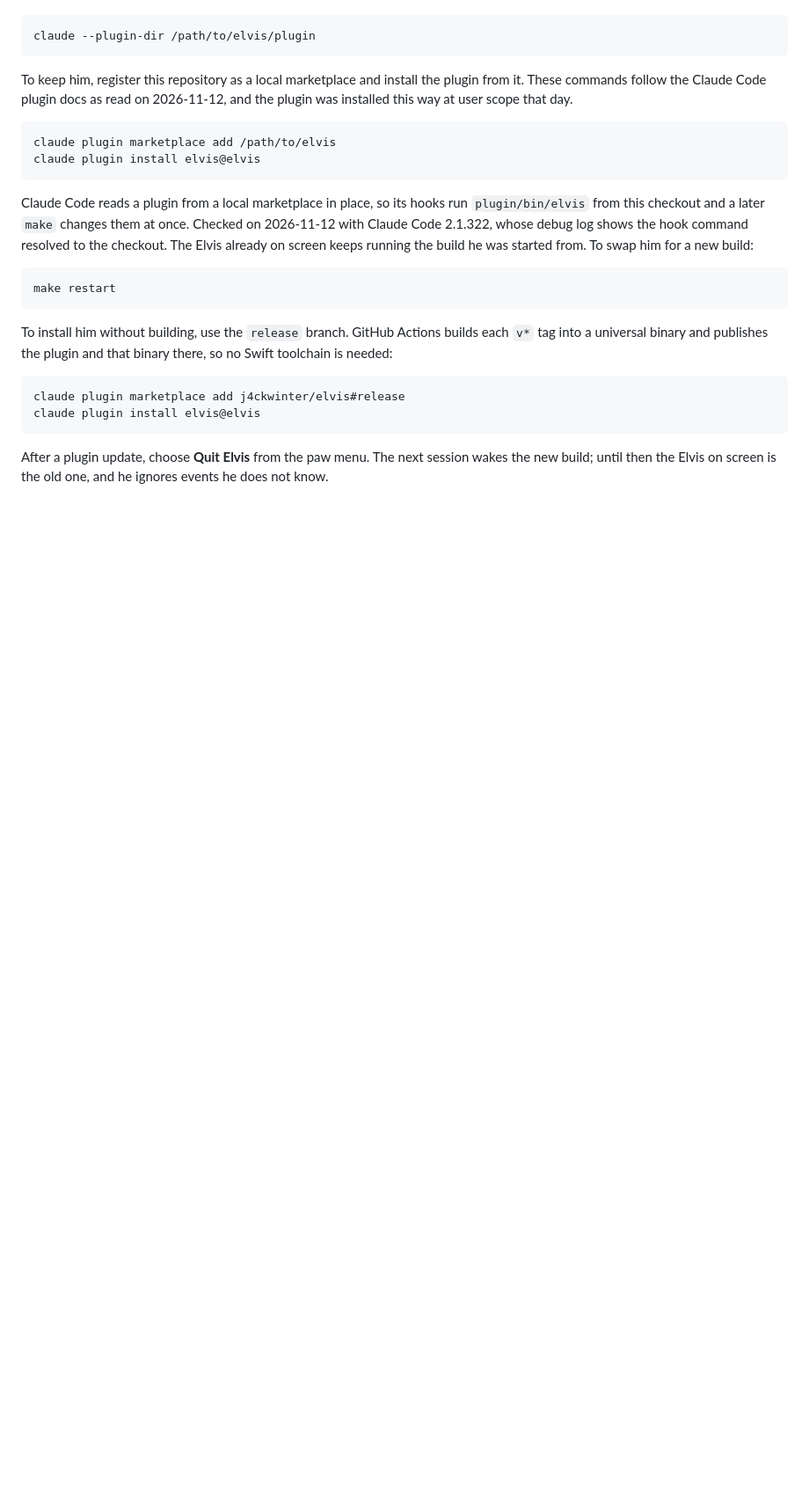
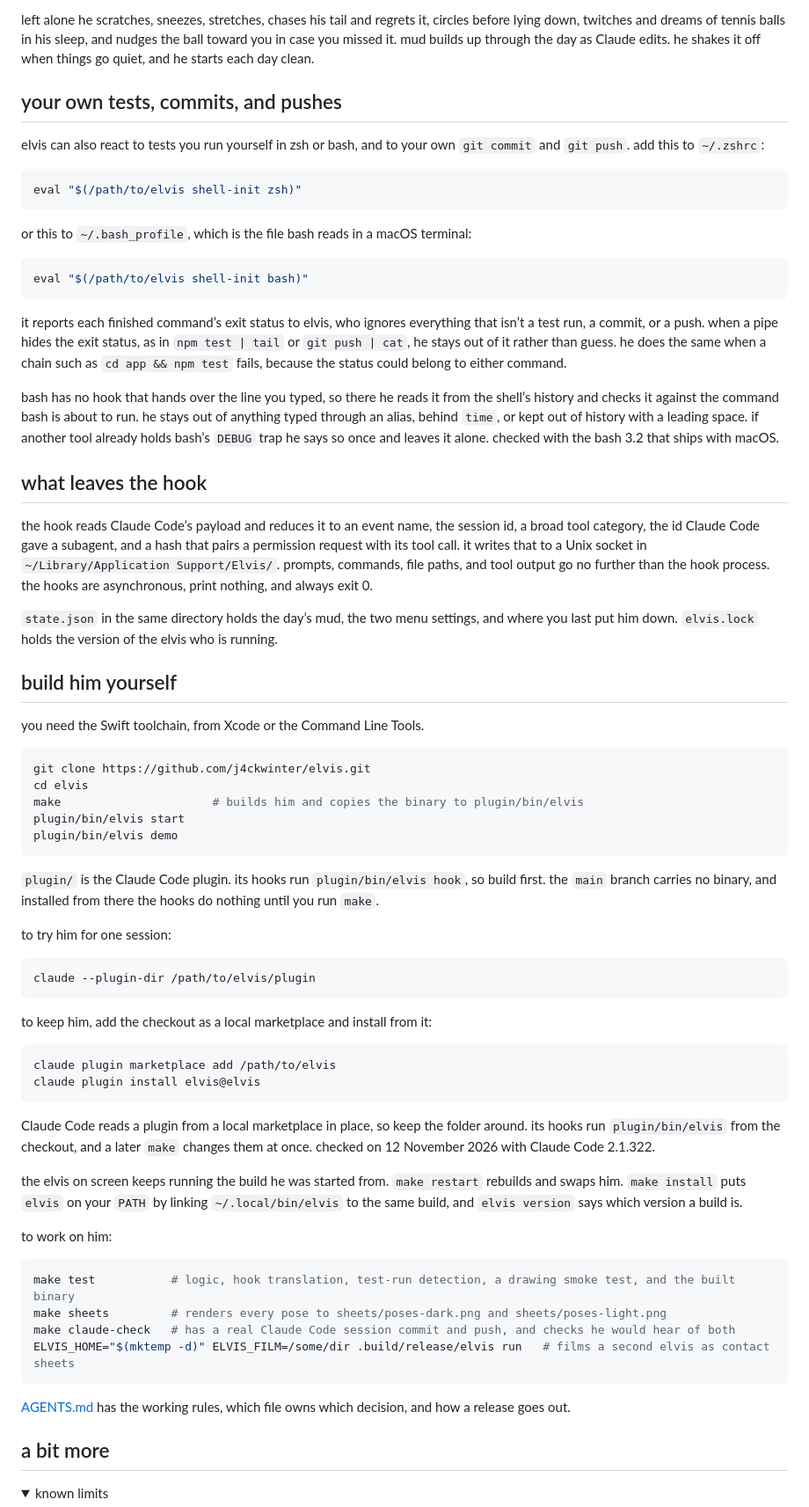
Before and after one commit to j4ckwinter/elvis, a Markdown page: README.md, the part around one of its changes. Shown at 88% size. Drawn GitHub-style; folded sections open; blank space fills up the shorter version.

````diff
--- a/README.md
+++ b/README.md
@@ -28,27 +56,73 @@ For one session:
+left alone he scratches, sneezes, stretches, chases his tail and regrets it, circles before lying down, twitches and dreams of tennis balls in his sleep, and nudges the ball toward you in case you missed it. mud builds up through the day as Claude edits. he shakes it off when things go quiet, and he starts each day clean.
+
+## your own tests, commits, and pushes
+
+elvis can also react to tests you run yourself in zsh or bash, and to your own `git commit` and `git push`. add this to `~/.zshrc`:
+
+```sh
+eval "$(/path/to/elvis shell-init zsh)"
+```
+
+or this to `~/.bash_profile`, which is the file bash reads in a macOS terminal:
+
+```sh
+eval "$(/path/to/elvis shell-init bash)"
+```
+
+it reports each finished command’s exit status to elvis, who ignores everything that isn’t a test run, a commit, or a push. when a pipe hides the exit status, as in `npm test | tail` or `git push | cat`, he stays out of it rather than guess. he does the same when a chain such as `cd app && npm test` fails, because the status could belong to either command.
+
+bash has no hook that hands over the line you typed, so there he reads it from the shell’s history and checks it against the command bash is about to run. he stays out of anything typed through an alias, behind `time`, or kept out of history with a leading space. if another tool already holds bash’s `DEBUG` trap he says so once and leaves it alone. checked with the bash 3.2 that ships with macOS.
+
+## what leaves the hook
+
+the hook reads Claude Code’s payload and reduces it to an event name, the session id, a broad tool category, the id Claude Code gave a subagent, and a hash that pairs a permission request with its tool call. it writes that to a Unix socket in `~/Library/Application Support/Elvis/`. prompts, commands, file paths, and tool output go no further than the hook process. the hooks are asynchronous, print nothing, and always exit 0.
+
+`state.json` in the same directory holds the day’s mud, the two menu settings, and where you last put him down. `elvis.lock` holds the version of the elvis who is running.
+
+## build him yourself
+
+you need the Swift toolchain, from Xcode or the Command Line Tools.
+
+```sh
+git clone https://github.com/j4ckwinter/elvis.git
+cd elvis
+make                      # builds him and copies the binary to plugin/bin/elvis
+plugin/bin/elvis start
+plugin/bin/elvis demo
+```
+
+`plugin/` is the Claude Code plugin. its hooks run `plugin/bin/elvis hook`, so build first. the `main` branch carries no binary, and installed from there the hooks do nothing until you run `make`.
+
+to try him for one session:
 
 ```sh
 claude --plugin-dir /path/to/elvis/plugin
 ```
 
-To keep him, register this repository as a local marketplace and install the plugin from it. These commands follow the Claude Code plugin docs as read on 2026-11-12, and the plugin was installed this way at user scope that day.
+to keep him, add the checkout as a local marketplace and install from it:
 
 ```sh
 claude plugin marketplace add /path/to/elvis
 claude plugin install elvis@elvis
 ```
 
-Claude Code reads a plugin from a local marketplace in place, so its hooks run `plugin/bin/elvis` from this checkout and a later `make` changes them at once. Checked on 2026-11-12 with Claude Code 2.1.322, whose debug log shows the hook command resolved to the checkout. The Elvis already on screen keeps running the build he was started from. To swap him for a new build:
+Claude Code reads a plugin from a local marketplace in place, so keep the folder around. its hooks run `plugin/bin/elvis` from the checkout, and a later `make` changes them at once. checked on 12 November 2026 with Claude Code 2.1.322.
+
+the elvis on screen keeps running the build he was started from. `make restart` rebuilds and swaps him. `make install` puts `elvis` on your `PATH` by linking `~/.local/bin/elvis` to the same build, and `elvis version` says which version a build is.
+
+to work on him:
 
 ```sh
-make restart
+make test           # logic, hook translation, test-run detection, a drawing smoke test, and the built binary
+make sheets         # renders every pose to sheets/poses-dark.png and sheets/poses-light.png
+make claude-check   # has a real Claude Code session commit and push, and checks he would hear of both
+ELVIS_HOME="$(mktemp -d)" ELVIS_FILM=/some/dir .build/release/elvis run   # films a second elvis as contact sheets
 ```
 
-To install him without building, use the `release` branch. GitHub Actions builds each `v*` tag into a universal binary and publishes the plugin and that binary there, so no Swift toolchain is needed:
+[AGENTS.md](AGENTS.md) has the working rules, which file owns which decision, and how a release goes out.
 
-```sh
-claude plugin marketplace add j4ckwinter/elvis#release
-claude plugin install elvis@elvis
-```
+## a bit more
 
-After a plugin update, choose **Quit Elvis** from the paw menu. The next session wakes the new build; until then the Elvis on screen is the old one, and he ignores events he does not know.
+<details>
+<summary>known limits</summary>
 
````
Also changed, not shown: other parts of README.md (+57 -93 lines), docs/elvis-dark.png (added), docs/elvis-light.png (added).
